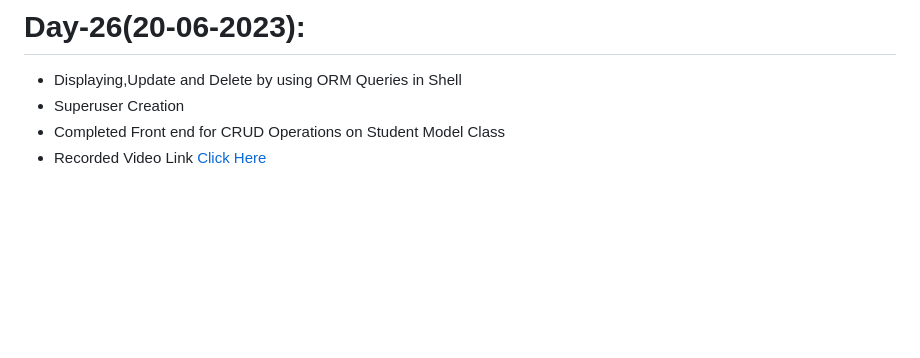
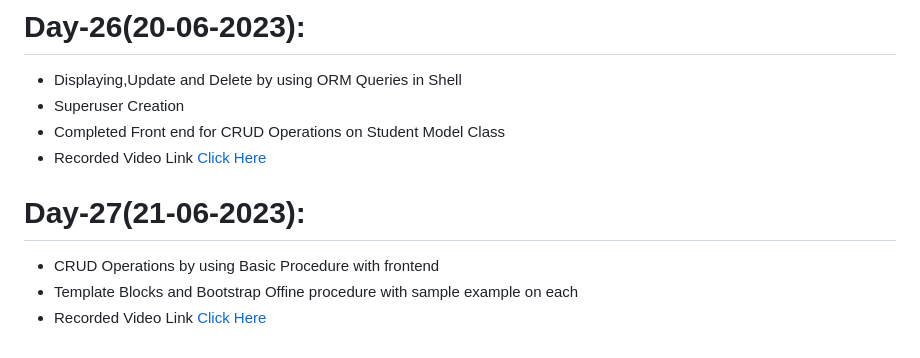
Before and after one commit to AP-Skill-Development-Corporation/Python-Django-Internship-I-2023, a Markdown page: README.md, the part around the change. Rendered like a GitHub page; blank space fills up the shorter version.

```diff
--- a/README.md
+++ b/README.md
@@ -139,3 +139,8 @@ Web Technology Django Framework [Python] - Internship [2023-2024]
   - Superuser Creation
   - Completed Front end for CRUD Operations on Student Model Class
   - Recorded Video Link [Click Here]()
+
+# Day-27(21-06-2023):
+  - CRUD Operations by using Basic Procedure with frontend
+  - Template Blocks and Bootstrap Offine procedure with sample example on each
+  - Recorded Video Link [Click Here]()
```
